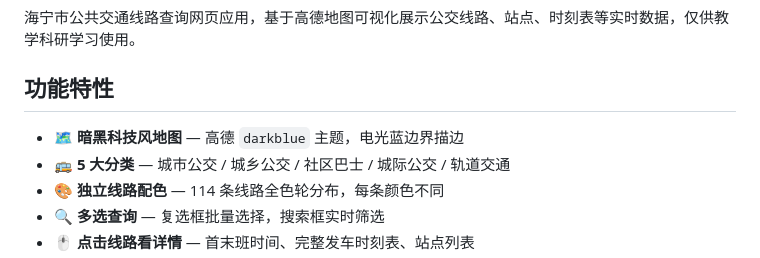
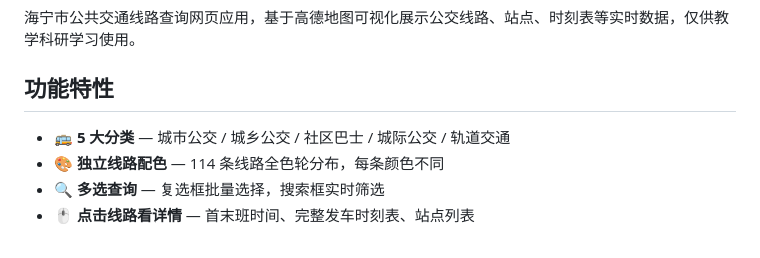
Before and after one commit to zjhncbx/HN-Bus-map, a Markdown page: README.md, the part around the change. GitHub-like rendering.

Commit message:
删除功能特性中的地图描述

```diff
--- a/README.md
+++ b/README.md
@@ -4,7 +4,6 @@
 
 ## 功能特性
 
-- 🗺️ **暗黑科技风地图** — 高德 `darkblue` 主题，电光蓝边界描边
 - 🚌 **5 大分类** — 城市公交 / 城乡公交 / 社区巴士 / 城际公交 / 轨道交通
 - 🎨 **独立线路配色** — 114 条线路全色轮分布，每条颜色不同
 - 🔍 **多选查询** — 复选框批量选择，搜索框实时筛选
```
